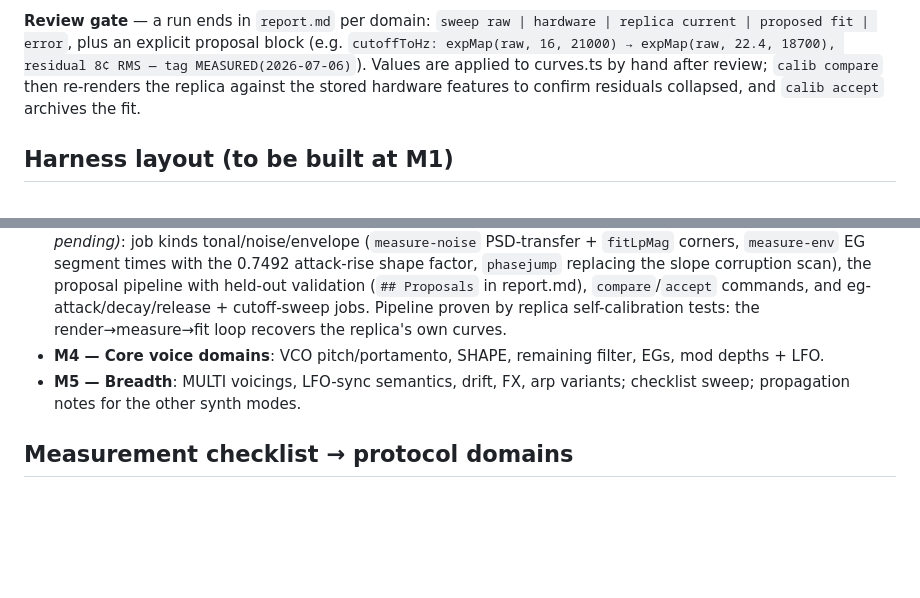
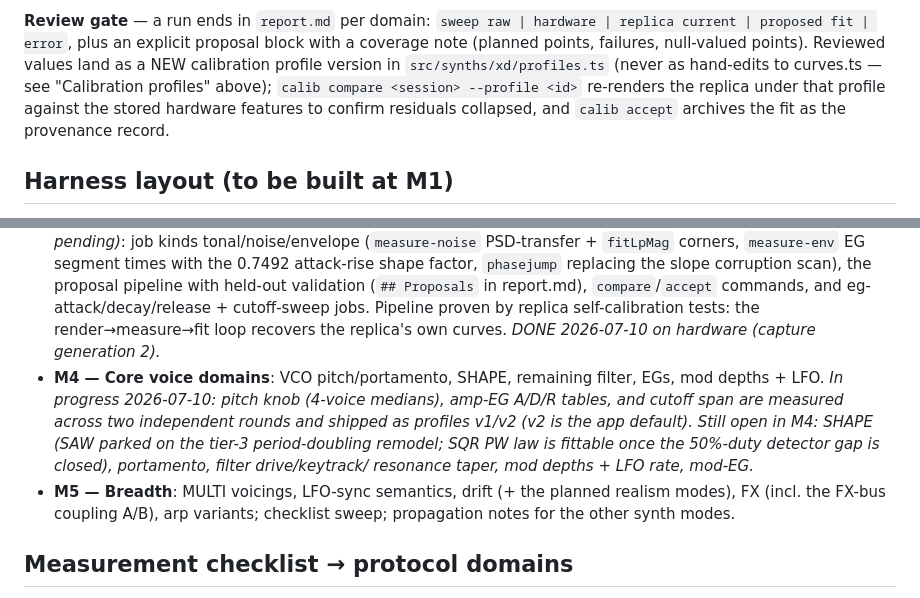
Before and after one commit to misenhower/weblogue, a Markdown page: docs/hardware-calibration.md, 2 parts joined by grey strips. Drawn GitHub-style; blank space fills up the shorter version.

```diff
--- a/docs/hardware-calibration.md
+++ b/docs/hardware-calibration.md
@@ -130,10 +130,12 @@ least squares for `expMap` endpoints, log-log for power tapers, monotone Fritsch
 for non-analytic shapes, analysis-by-synthesis coordinate descent for tier-2 curve questions).
 
 **Review gate** — a run ends in `report.md` per domain: `sweep raw | hardware | replica current
-| proposed fit | error`, plus an explicit proposal block (e.g. `cutoffToHz: expMap(raw, 16, 21000)
-→ expMap(raw, 22.4, 18700), residual 8¢ RMS — tag MEASURED(2026-07-06)`). Values are applied to
-curves.ts by hand after review; `calib compare` then re-renders the replica against the stored
-hardware features to confirm residuals collapsed, and `calib accept` archives the fit.
+| proposed fit | error`, plus an explicit proposal block with a coverage note (planned points,
+failures, null-valued points). Reviewed values land as a NEW calibration profile version in
+`src/synths/xd/profiles.ts` (never as hand-edits to curves.ts — see "Calibration profiles"
+above); `calib compare <session> --profile <id>` re-renders the replica under that profile
+against the stored hardware features to confirm residuals collapsed, and `calib accept`
+archives the fit as the provenance record.
 
 ## Harness layout (to be built at M1)
 
@@ -200,9 +202,16 @@ Long unattended runs must never end in silently unusable data:
   proposal pipeline with held-out validation (`## Proposals` in report.md), `compare`/`accept`
   commands, and eg-attack/decay/release + cutoff-sweep jobs. Pipeline proven by replica
   self-calibration tests: the render→measure→fit loop recovers the replica's own curves.
+  *DONE 2026-07-10 on hardware (capture generation 2).*
 - **M4 — Core voice domains**: VCO pitch/portamento, SHAPE, remaining filter, EGs, mod depths + LFO.
-- **M5 — Breadth**: MULTI voicings, LFO-sync semantics, drift, FX, arp variants; checklist sweep;
-  propagation notes for the other synth modes.
+  *In progress 2026-07-10: pitch knob (4-voice medians), amp-EG A/D/R tables, and cutoff span
+  are measured across two independent rounds and shipped as profiles v1/v2 (v2 is the app
+  default). Still open in M4: SHAPE (SAW parked on the tier-3 period-doubling remodel; SQR PW
+  law is fittable once the 50%-duty detector gap is closed), portamento, filter drive/keytrack/
+  resonance taper, mod depths + LFO rate, mod-EG.*
+- **M5 — Breadth**: MULTI voicings, LFO-sync semantics, drift (+ the planned realism modes),
+  FX (incl. the FX-bus coupling A/B), arp variants; checklist sweep; propagation notes for the
+  other synth modes.
 
 ## Measurement checklist → protocol domains
 
```
Also changed, not shown: docs/calibration-findings.md (+30 -6 lines).
